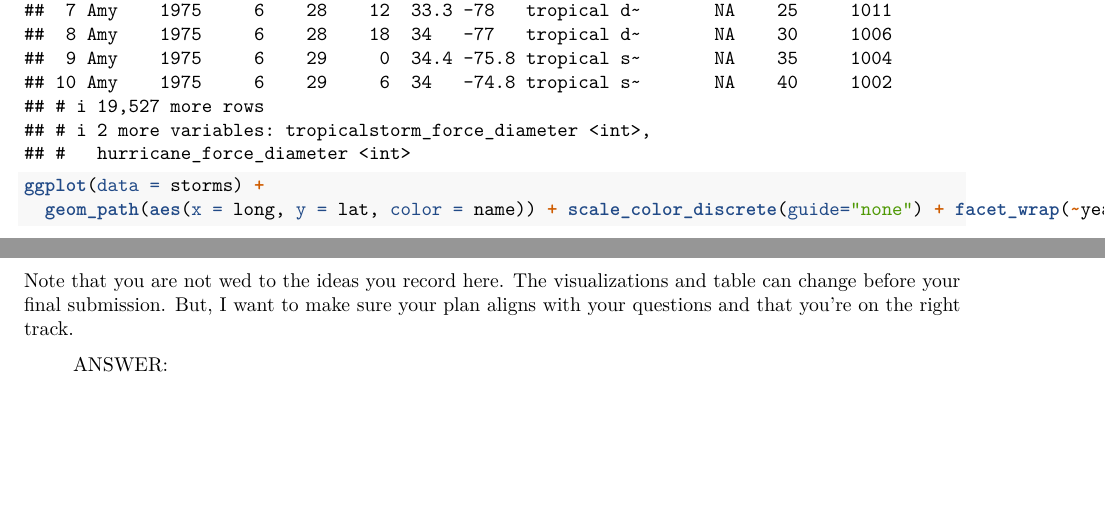
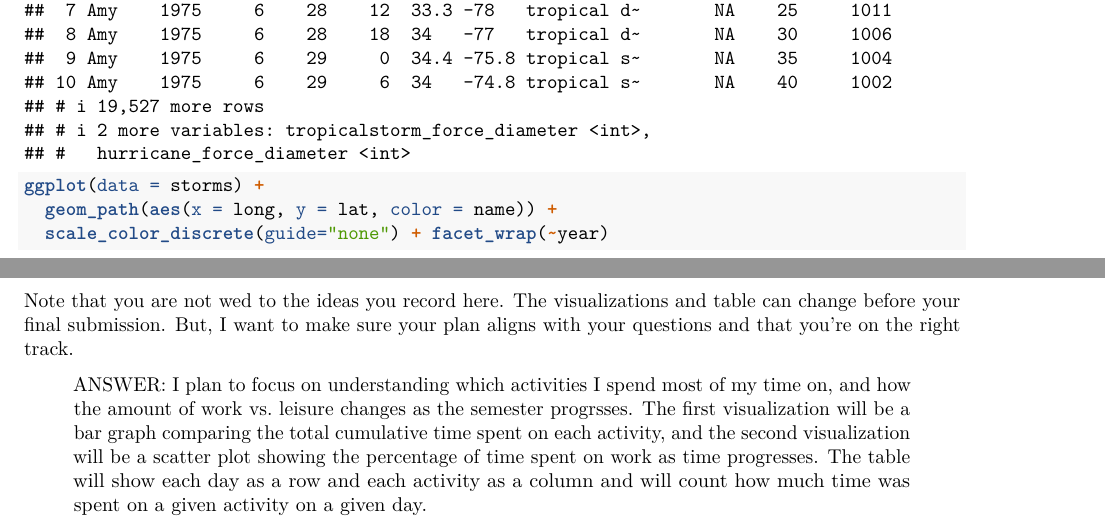
Before and after one commit to mattperk/Stat-231, an R Markdown document (ps1B.Rmd): two parts of pages 7 and 9 of 9, joined at a grey line, cut so that both start at the same text, the shorter picture padded with empty space. Rendered offline with R 4.5, knitr and Pandoc, then LaTeX, with nearby package versions; some code elsewhere in the file could not run offline.

Commit message:
Completed Assignment

```diff
--- a/ps1B.Rmd
+++ b/ps1B.Rmd
@@ -115,4 +117,4 @@ For the calendar assignment:
 
 Note that you are not wed to the ideas you record here.  The visualizations and table can change before your final submission.  But, I want to make sure your plan aligns with your questions and that you're on the right track.
 
-> ANSWER:
+> ANSWER: I plan to focus on understanding which activities I spend most of my time on, and how the amount of work vs. leisure changes as the semester progrsses. The first visualization will be a bar graph comparing the total cumulative time spent on each activity, and the second visualization will be a scatter plot showing the percentage of time spent on work as time progresses. The table will show each day as a row and each activity as a column and will count how much time was spent on a given activity on a given day.
```
Also changed, not shown: ps1B.pdf (added), ps1B.Rmd (6 more changed lines).
